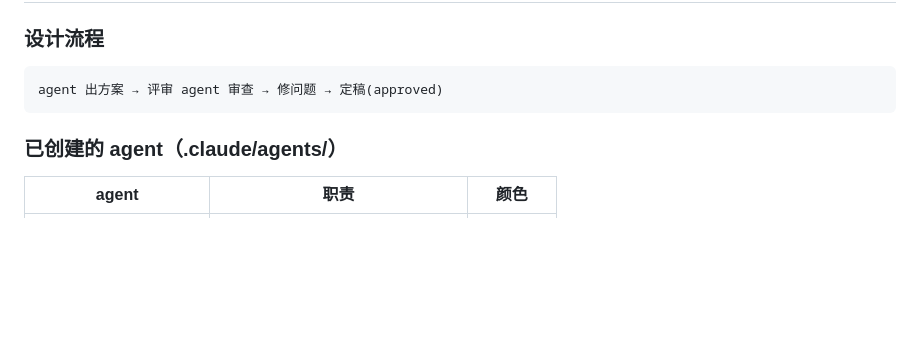
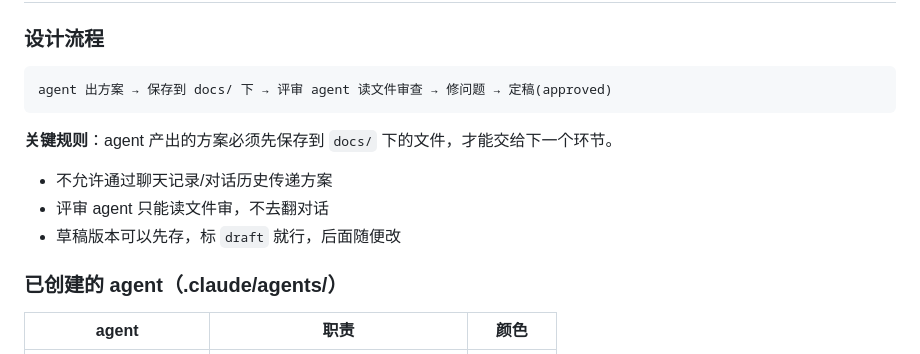
Before and after one commit to asdnmy123/this-is-a-game-project, a Markdown page: CLAUDE.md, the part around the change. GitHub-like rendering; blank space fills up the shorter version.

Commit message:
docs: 新增 agent 产出物保存规则
- agent 方案必须先存文件才能交接
- 禁止通过聊天记录传递方案
- 评审 agent 只读文件不翻对话

Co-Authored-By: Claude Opus 4.7 <noreply@anthropic.com>

````diff
--- a/CLAUDE.md
+++ b/CLAUDE.md
@@ -60,8 +60,13 @@ This file provides guidance to Claude Code when working in this repository.
 
 ### 设计流程
 ```
-agent 出方案 → 评审 agent 审查 → 修问题 → 定稿(approved)
+agent 出方案 → 保存到 docs/ 下 → 评审 agent 读文件审查 → 修问题 → 定稿(approved)
 ```
+
+**关键规则**：agent 产出的方案必须先保存到 `docs/` 下的文件，才能交给下一个环节。
+- 不允许通过聊天记录/对话历史传递方案
+- 评审 agent 只能读文件审，不去翻对话
+- 草稿版本可以先存，标 `draft` 就行，后面随便改
 
 ### 已创建的 agent（.claude/agents/）
 | agent | 职责 | 颜色 |
````
